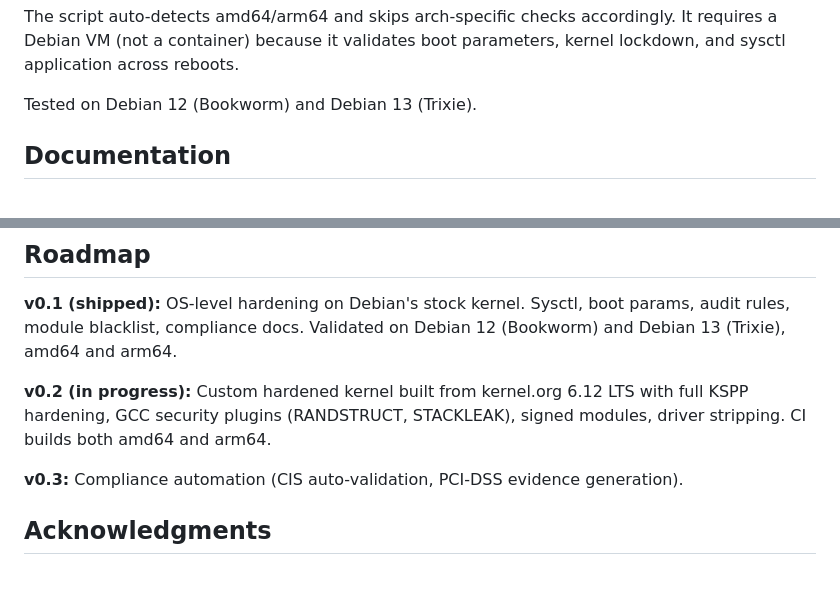
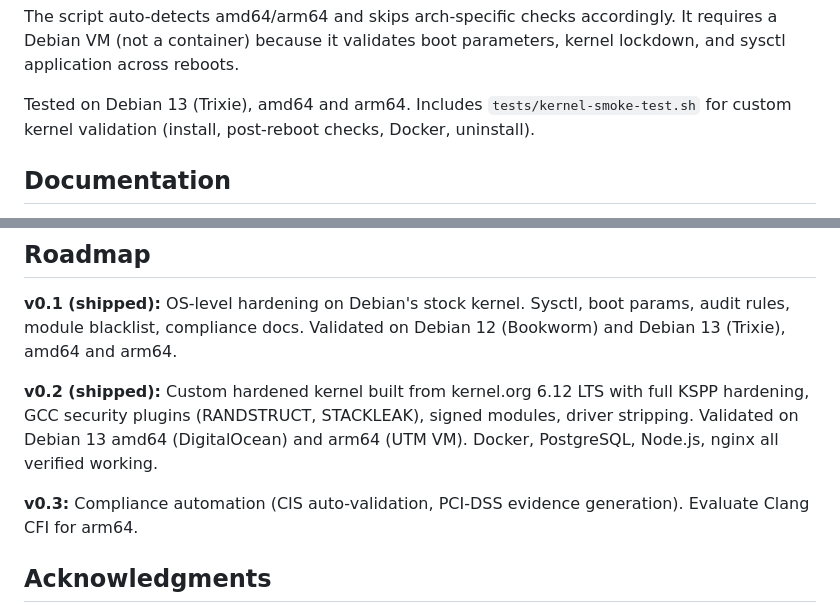
Before and after one commit to jcherrera/lorica-linux, a Markdown page: README.md, 2 parts joined by grey strips. Drawn GitHub-style; blank space fills up the shorter version.

Commit message:
docs: update README and TODO for completed amd64 validation
Validated on DigitalOcean Debian 13 amd64: kernel boots, lockdown active,
Docker/nginx/PostgreSQL/Node.js all working, MOTD banner displays.

- Roadmap: v0.2 now marked as shipped
- Phase 7 testing: amd64 tests marked done
- Phase 8 release: marked done (v0.2.0 tagged, APT repo publishing)
- Testing section: add kernel-smoke-test.sh reference

```diff
--- a/README.md
+++ b/README.md
@@ -118,7 +118,7 @@ sudo ./tests/vm-smoke-test.sh --phase uninstall           # Purge all packages,
 
 The script auto-detects amd64/arm64 and skips arch-specific checks accordingly. It requires a Debian VM (not a container) because it validates boot parameters, kernel lockdown, and sysctl application across reboots.
 
-Tested on Debian 12 (Bookworm) and Debian 13 (Trixie).
+Tested on Debian 13 (Trixie), amd64 and arm64. Includes `tests/kernel-smoke-test.sh` for custom kernel validation (install, post-reboot checks, Docker, uninstall).
 
 ## Documentation
 
@@ -140,9 +140,9 @@ Tested on Debian 12 (Bookworm) and Debian 13 (Trixie).
 
 **v0.1 (shipped):** OS-level hardening on Debian's stock kernel. Sysctl, boot params, audit rules, module blacklist, compliance docs. Validated on Debian 12 (Bookworm) and Debian 13 (Trixie), amd64 and arm64.
 
-**v0.2 (in progress):** Custom hardened kernel built from kernel.org 6.12 LTS with full KSPP hardening, GCC security plugins (RANDSTRUCT, STACKLEAK), signed modules, driver stripping. CI builds both amd64 and arm64.
+**v0.2 (shipped):** Custom hardened kernel built from kernel.org 6.12 LTS with full KSPP hardening, GCC security plugins (RANDSTRUCT, STACKLEAK), signed modules, driver stripping. Validated on Debian 13 amd64 (DigitalOcean) and arm64 (UTM VM). Docker, PostgreSQL, Node.js, nginx all verified working.
 
-**v0.3:** Compliance automation (CIS auto-validation, PCI-DSS evidence generation).
+**v0.3:** Compliance automation (CIS auto-validation, PCI-DSS evidence generation). Evaluate Clang CFI for arm64.
 
 ## Acknowledgments
 
```
